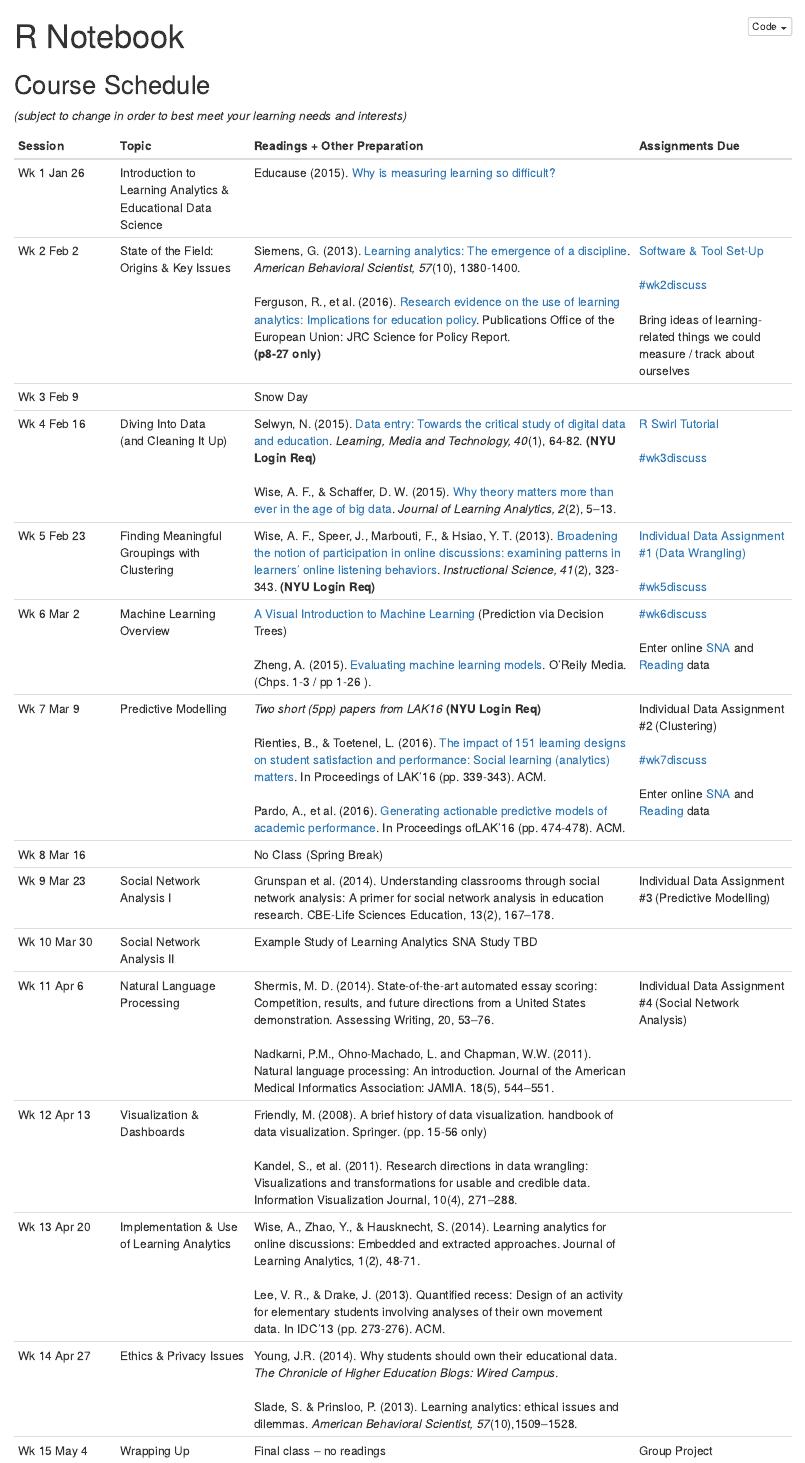
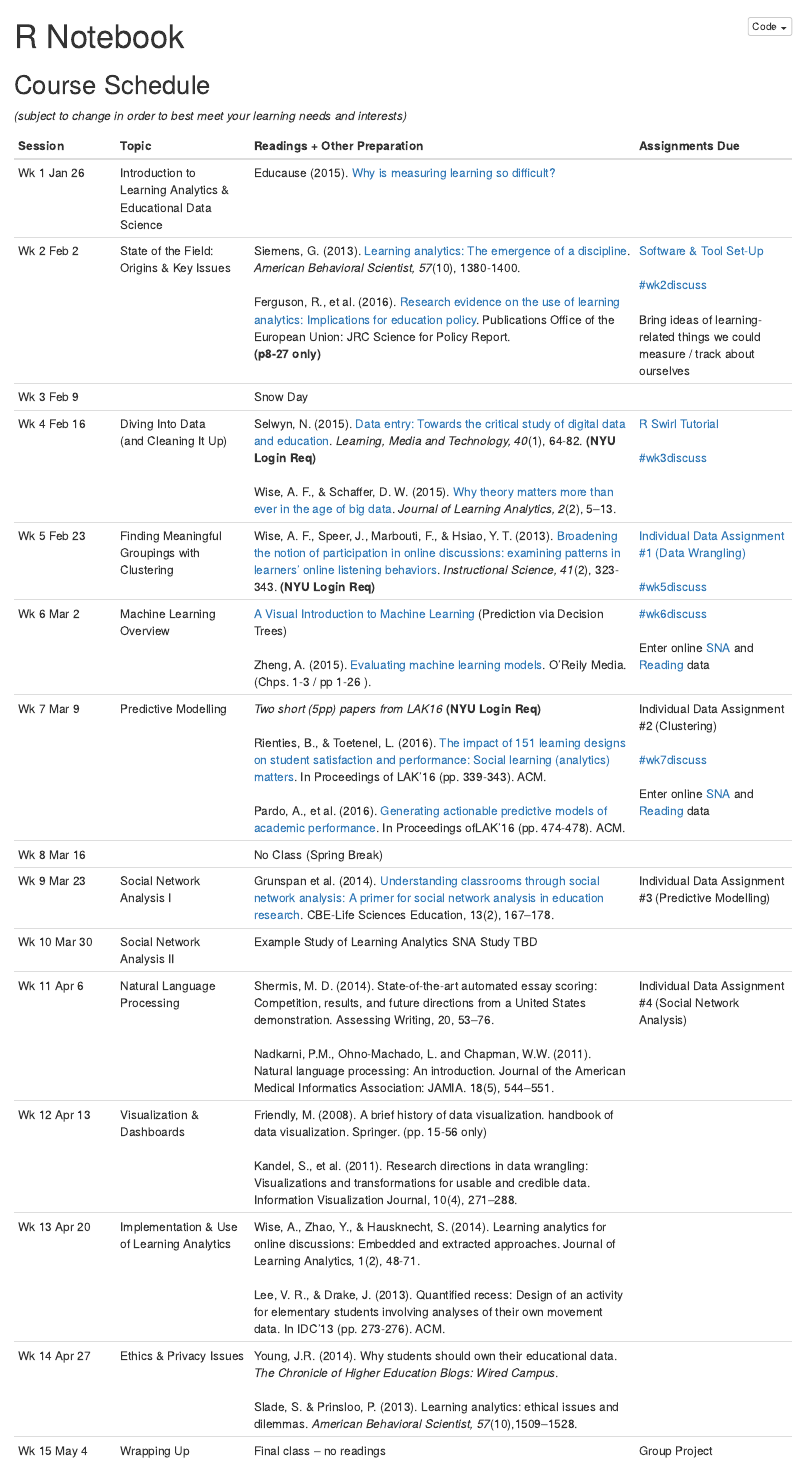
Before and after one commit to sr4918/syllabus, an R Markdown document (CourseSchedule.Rmd): the page in a window 1100 px wide, from its top. The pictures show the output file CourseSchedule.nb.html that the author committed with the source, opened offline.

Commit message:
Added Week 9 reading link

```diff
--- a/CourseSchedule.Rmd
+++ b/CourseSchedule.Rmd
@@ -16,7 +16,7 @@ Wk 5 Feb 23 | Finding Meaningful Groupings with Clustering	| Wise, A. F., Speer,
 Wk 6 Mar 2   |  Machine Learning Overview	| [A Visual Introduction to Machine Learning](http://www.r2d3.us/visual-intro-to-machine-learning-part-1/) (Prediction via Decision Trees)  </br> </br> Zheng, A. (2015). [Evaluating machine learning models](http://www.oreilly.com/data/free/evaluating-machine-learning-models.csp?intcmp=il-data-free-lp-lgen_free_reports_page). O’Reily Media. (Chps. 1-3 / pp 1-26 ).	| [#wk6discuss](https://ladsedu.slack.com/messages/wk6discuss/)  </br> </br> Enter online [SNA](https://docs.google.com/spreadsheets/d/1YtAPnHDXyGHAouiqTW2tzA9x9D9c89JzFQPb1MLmQOI/edit#gid=800113348) and [Reading](https://docs.google.com/a/nyu.edu/forms/d/e/1FAIpQLSe0QkrMiotLFT7PvrSDMCx8007WWYvDTX5rfynt2kff0I5YMg/viewform?c=0&w=1) data
 Wk 7 Mar 9  |  Predictive Modelling |*Two short (5pp) papers from LAK16* **(NYU Login Req)** </br> </br>Rienties, B., & Toetenel, L. (2016). [The impact of 151 learning designs on student satisfaction and performance: Social learning (analytics) matters](http://dl.acm.org/citation.cfm?id=2883875&CFID=906638631&CFTOKEN=42327609). In Proceedings of LAK'16 (pp. 339-343). ACM. </br> </br> Pardo, A., et al. (2016). [Generating actionable predictive models of academic performance](http://dl.acm.org/citation.cfm?id=2883870&CFID=906638631&CFTOKEN=42327609). In Proceedings ofLAK'16 (pp. 474-478). ACM. |  Individual Data Assignment #2 (Clustering) </br> </br> [#wk7discuss](https://ladsedu.slack.com/messages/wk7discuss/)   </br> </br> Enter online [SNA](https://docs.google.com/spreadsheets/d/1YtAPnHDXyGHAouiqTW2tzA9x9D9c89JzFQPb1MLmQOI/edit#gid=800113348) and [Reading](https://docs.google.com/a/nyu.edu/forms/d/e/1FAIpQLSe0QkrMiotLFT7PvrSDMCx8007WWYvDTX5rfynt2kff0I5YMg/viewform?c=0&w=1) data
 Wk 8 Mar 16  | | No Class (Spring Break) |
-Wk 9 Mar 23 | Social Network Analysis I |	Grunspan et al. (2014). Understanding classrooms through social network analysis: A primer for social network analysis in education research. CBE-Life Sciences Education, 13(2), 167–178.|	Individual Data Assignment #3 (Predictive Modelling)
+Wk 9 Mar 23 | Social Network Analysis I |	Grunspan et al. (2014). [Understanding classrooms through social network analysis: A primer for social network analysis in education research](https://github.com/learninganalytics-datascience-edu/syllabus.git). CBE-Life Sciences Education, 13(2), 167–178.|	Individual Data Assignment #3 (Predictive Modelling)
 Wk 10 Mar 30  | Social Network Analysis II | Example Study of Learning Analytics SNA Study TBD |
 Wk 11 Apr 6   | Natural Language Processing  | Shermis, M. D. (2014). State-of-the-art automated essay scoring: Competition, results, and future directions from a United States demonstration. Assessing Writing, 20, 53–76. </br> </br>Nadkarni, P.M., Ohno-Machado, L. and Chapman, W.W. (2011). Natural language processing: An introduction. Journal of the American Medical Informatics Association: JAMIA. 18(5), 544–551.| Individual Data Assignment #4 (Social Network Analysis) </br> </br>
 Wk 12 Apr 13 | Visualization & Dashboards | Friendly, M. (2008). A brief history of data visualization. handbook of data visualization. Springer. (pp. 15-56 only) </br> </br> Kandel, S., et al. (2011). Research directions in data wrangling: Visualizations and transformations for usable and credible data. Information Visualization Journal, 10(4), 271–288. |
```
Also changed, not shown: CourseSchedule.nb.html.
